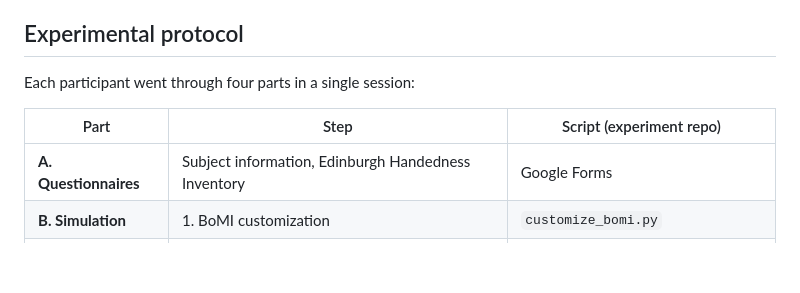
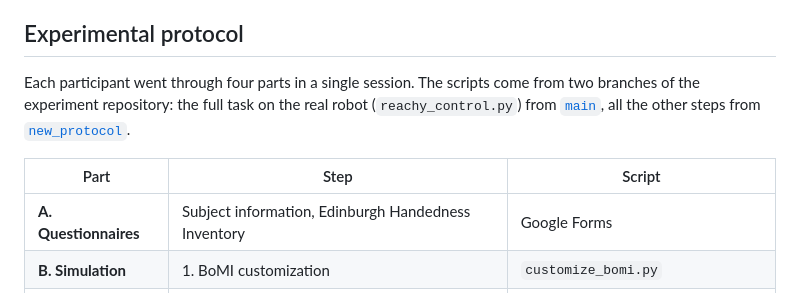
Before and after one commit to mrtelisa/data_evaluation_thesis, a Markdown page: README.md, the part around the change. Drawn GitHub-style; blank space fills up the shorter version.

```diff
--- a/README.md
+++ b/README.md
@@ -6,9 +6,9 @@ The repository contains the raw results of each task, the scripts that compute t
 
 ## Experimental protocol
 
-Each participant went through four parts in a single session:
+Each participant went through four parts in a single session. The scripts come from two branches of the experiment repository: the full task on the real robot (`reachy_control.py`) from [`main`](https://github.com/mrtelisa/reachy2_teleop_grasping_and_simulation/tree/main), all the other steps from [`new_protocol`](https://github.com/mrtelisa/reachy2_teleop_grasping_and_simulation/tree/new_protocol).
 
-| Part | Step | Script (experiment repo) |
+| Part | Step | Script |
 |---|---|---|
 | **A. Questionnaires** | Subject information, Edinburgh Handedness Inventory | Google Forms |
 | **B. Simulation** | 1. BoMI customization | `customize_bomi.py` |
```
